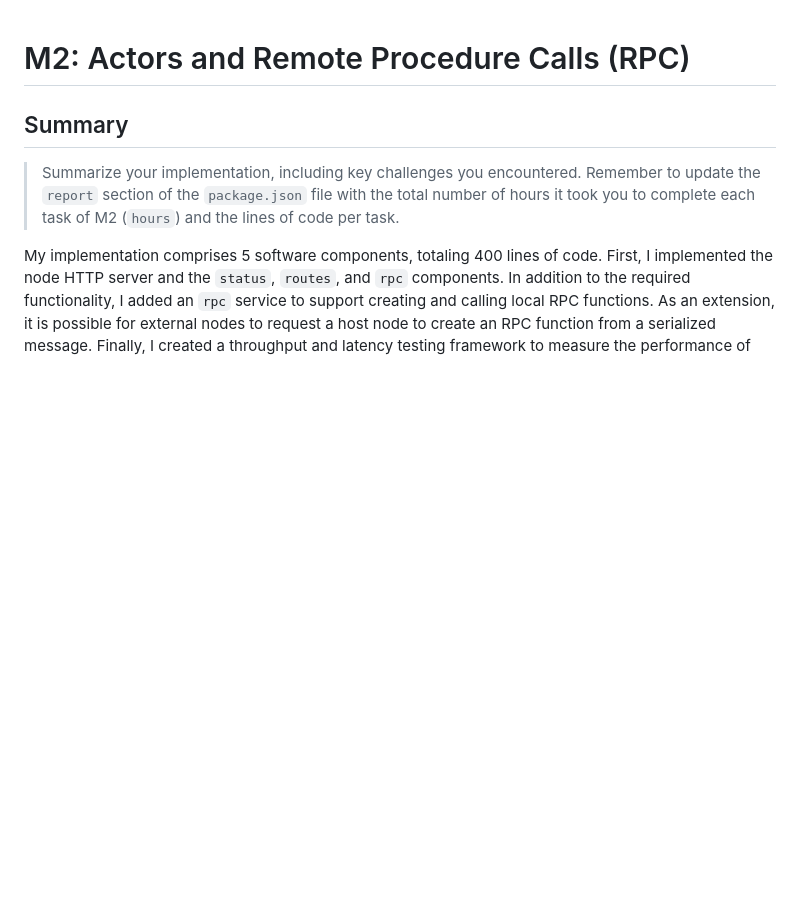
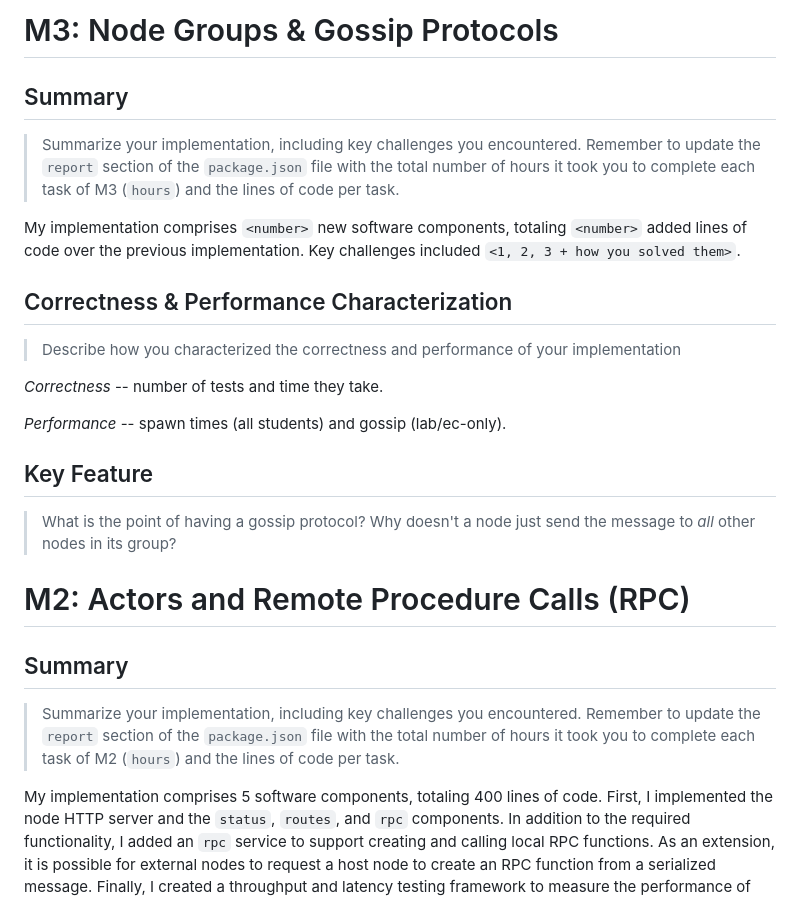
Before and after one commit to jxia3/cs1380, a Markdown page: README.md, the part around the change. GitHub-like rendering; blank space fills up the shorter version.

```diff
--- a/README.md
+++ b/README.md
@@ -1,3 +1,23 @@
+# M3: Node Groups & Gossip Protocols
+
+## Summary
+
+> Summarize your implementation, including key challenges you encountered. Remember to update the `report` section of the `package.json` file with the total number of hours it took you to complete each task of M3 (`hours`) and the lines of code per task.
+
+My implementation comprises `<number>` new software components, totaling `<number>` added lines of code over the previous implementation. Key challenges included `<1, 2, 3 + how you solved them>`.
+
+## Correctness & Performance Characterization
+
+> Describe how you characterized the correctness and performance of your implementation
+
+*Correctness* -- number of tests and time they take.
+
+*Performance* -- spawn times (all students) and gossip (lab/ec-only).
+
+## Key Feature
+
+> What is the point of having a gossip protocol? Why doesn't a node just send the message to _all_ other nodes in its group?
+
 # M2: Actors and Remote Procedure Calls (RPC)
 
 ## Summary
```
